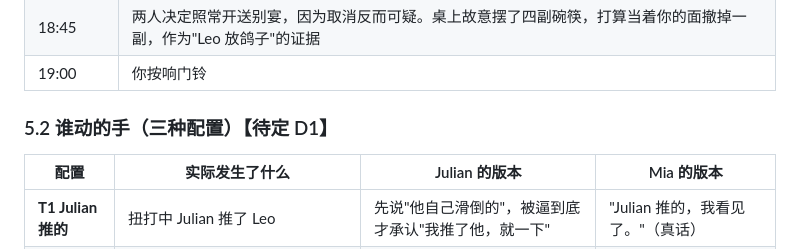
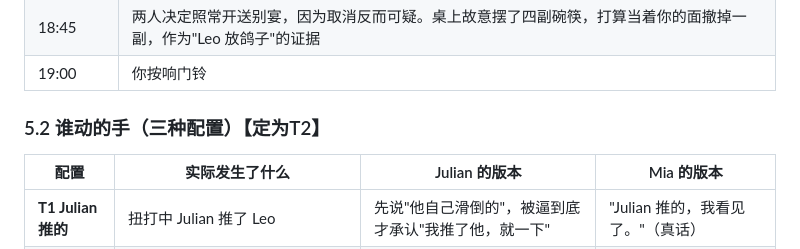
Before and after one commit to ZQC8848/Fragile, a Markdown page: story.md, the part around the change. Drawn GitHub-style.

Commit message:
Update section title from '待定 D1' to '定为T2'

```diff
--- a/story.md
+++ b/story.md
@@ -168,7 +168,7 @@
 | 18:45 | 两人决定照常开送别宴，因为取消反而可疑。桌上故意摆了四副碗筷，打算当着你的面撤掉一副，作为"Leo 放鸽子"的证据 |
 | 19:00 | 你按响门铃 |
 
-### 5.2 谁动的手（三种配置）【待定 D1】
+### 5.2 谁动的手（三种配置）【定为T2】
 
 | 配置 | 实际发生了什么 | Julian 的版本 | Mia 的版本 |
 |---|---|---|---|
```
